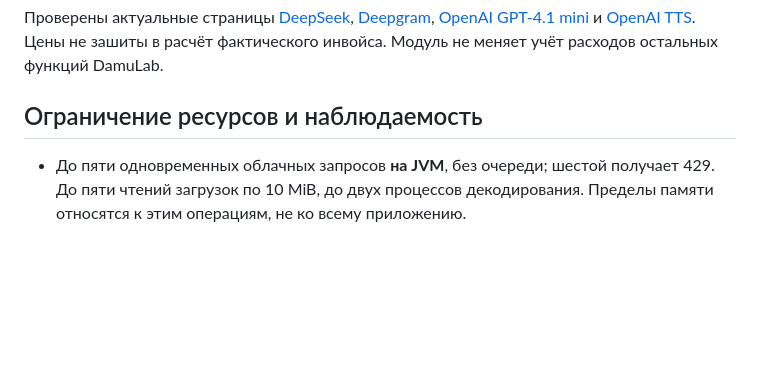
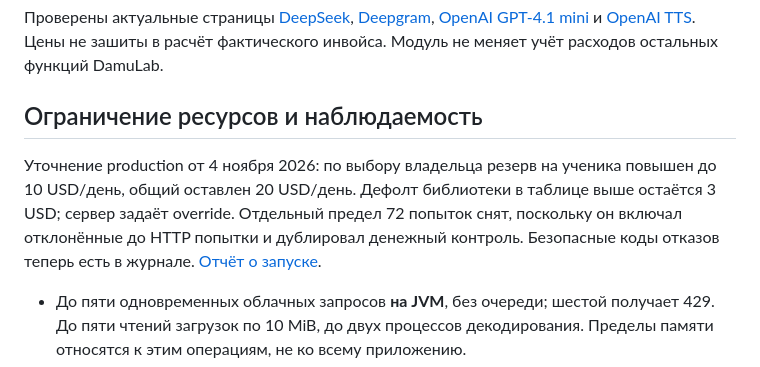
Before and after one commit to kalaysolay/dlab, a Markdown page: feature/english-speaking/OPERATIONS_IMPLEMENTATION.md, the part around the change. GitHub-like rendering; blank space fills up the shorter version.

```diff
--- a/feature/english-speaking/OPERATIONS_IMPLEMENTATION.md
+++ b/feature/english-speaking/OPERATIONS_IMPLEMENTATION.md
@@ -22,6 +22,12 @@ V71 создаёт собственную `speaking_budget_accounts`: общий
 Проверены актуальные страницы [DeepSeek](https://api-docs.deepseek.com/quick_start/pricing/), [Deepgram](https://deepgram.com/pricing), [OpenAI GPT-4.1 mini](https://developers.openai.com/api/docs/models/gpt-4.1-mini) и [OpenAI TTS](https://developers.openai.com/api/docs/models/gpt-4o-mini-tts). Цены не зашиты в расчёт фактического инвойса. Модуль не меняет учёт расходов остальных функций DamuLab.
 
 ## Ограничение ресурсов и наблюдаемость
+
+Уточнение production от 4 ноября 2026: по выбору владельца резерв на ученика
+повышен до 10 USD/день, общий оставлен 20 USD/день. Дефолт библиотеки в таблице
+выше остаётся 3 USD; сервер задаёт override. Отдельный предел 72 попыток снят,
+поскольку он включал отклонённые до HTTP попытки и дублировал денежный контроль.
+Безопасные коды отказов теперь есть в журнале. [Отчёт о запуске](PRODUCTION_DEPLOYMENT.md).
 
 - До пяти одновременных облачных запросов **на JVM**, без очереди; шестой получает 429. До пяти чтений загрузок по 10 MiB, до двух процессов декодирования. Пределы памяти относятся к этим операциям, не ко всему приложению.
 - Connect timeout — 5 секунд; каждый из трёх LLM-этапов — 12 секунд, STT/TTS — 35 секунд. Сетевое ожидание LLM-цепочки ограничено 36 секундами; это не измеренный end-to-end SLO и не предел времени ожидания БД.
```
Also changed, not shown: feature/english-speaking/PRODUCTION_DEPLOYMENT.md (+27 -1 lines).
